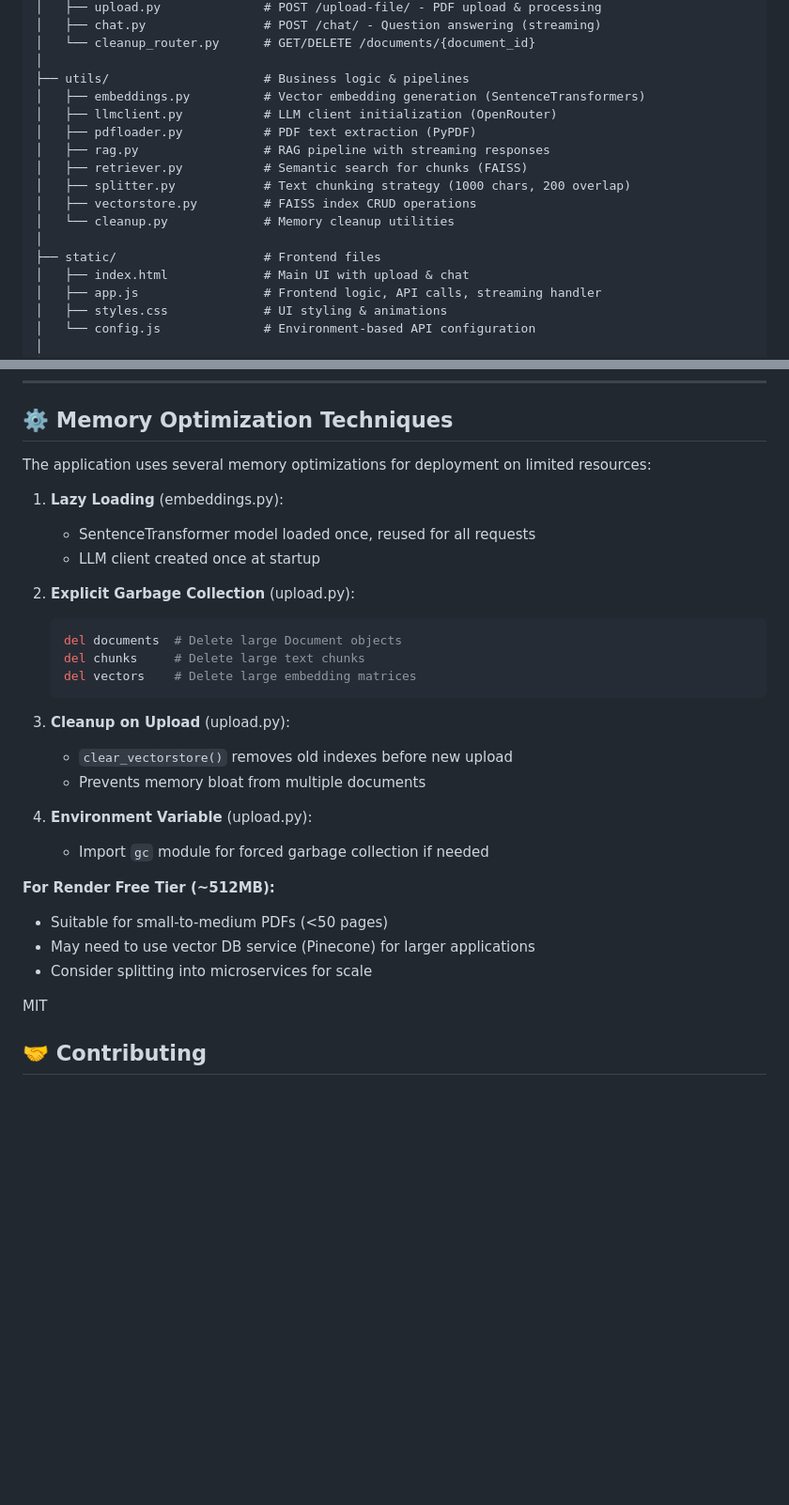
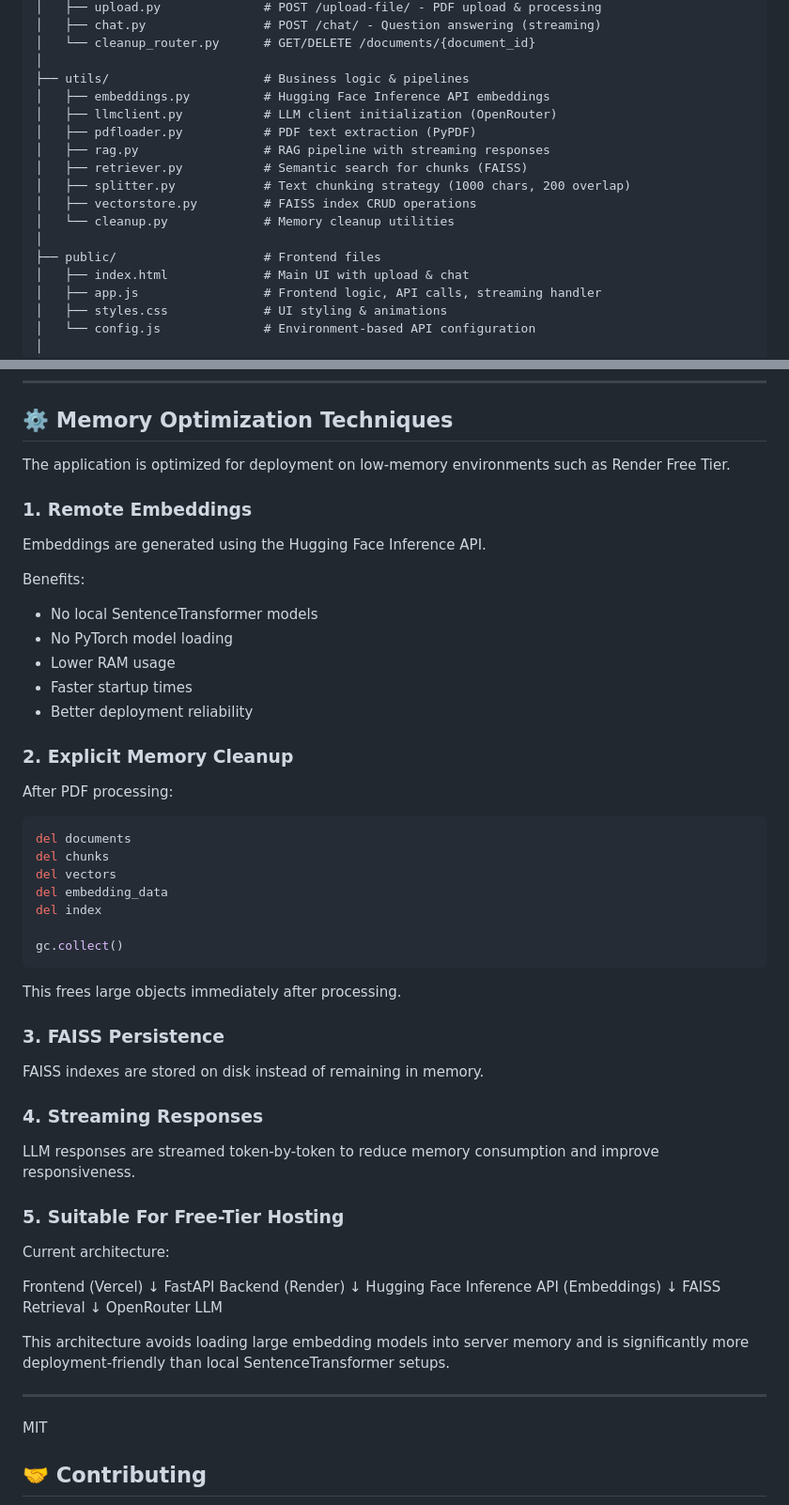
Before and after one commit to Hridayansh018/nexus-chat, a Markdown page: README.md, 2 parts joined by grey strips. Shown at 94% size. Drawn GitHub-style; blank space fills up the shorter version.

````diff
--- a/README.md
+++ b/README.md
@@ -34,7 +36,7 @@ chat_with_pdf/
 │   └── cleanup_router.py      # GET/DELETE /documents/{document_id}
 │
 ├── utils/                     # Business logic & pipelines
-│   ├── embeddings.py          # Vector embedding generation (SentenceTransformers)
+│   ├── embeddings.py          # Hugging Face Inference API embeddings
 │   ├── llmclient.py           # LLM client initialization (OpenRouter)
 │   ├── pdfloader.py           # PDF text extraction (PyPDF)
 │   ├── rag.py                 # RAG pipeline with streaming responses
@@ -43,7 +45,7 @@ chat_with_pdf/
 │   ├── vectorstore.py         # FAISS index CRUD operations
 │   └── cleanup.py             # Memory cleanup utilities
 │
-├── static/                    # Frontend files
+├── public/                    # Frontend files
 │   ├── index.html             # Main UI with upload & chat
 │   ├── app.js                 # Frontend logic, API calls, streaming handler
 │   ├── styles.css             # UI styling & animations
@@ -605,30 +629,61 @@ Each document gets a unique UUID directory containing:
 
 ## ⚙️ Memory Optimization Techniques
 
-The application uses several memory optimizations for deployment on limited resources:
+The application is optimized for deployment on low-memory environments such as Render Free Tier.
 
-1. **Lazy Loading** (embeddings.py):
-   - SentenceTransformer model loaded once, reused for all requests
-   - LLM client created once at startup
+### 1. Remote Embeddings
 
-2. **Explicit Garbage Collection** (upload.py):
-   ```python
-   del documents  # Delete large Document objects
-   del chunks     # Delete large text chunks
-   del vectors    # Delete large embedding matrices
-   ```
+Embeddings are generated using the Hugging Face Inference API.
 
-3. **Cleanup on Upload** (upload.py):
-   - `clear_vectorstore()` removes old indexes before new upload
-   - Prevents memory bloat from multiple documents
+Benefits:
 
-4. **Environment Variable** (upload.py):
-   - Import `gc` module for forced garbage collection if needed
+- No local SentenceTransformer models
+- No PyTorch model loading
+- Lower RAM usage
+- Faster startup times
+- Better deployment reliability
 
-**For Render Free Tier (~512MB):**
-- Suitable for small-to-medium PDFs (<50 pages)
-- May need to use vector DB service (Pinecone) for larger applications
-- Consider splitting into microservices for scale
+### 2. Explicit Memory Cleanup
+
+After PDF processing:
+
+```python
+del documents
+del chunks
+del vectors
+del embedding_data
+del index
+
+gc.collect()
+```
+
+This frees large objects immediately after processing.
+
+### 3. FAISS Persistence
+
+FAISS indexes are stored on disk instead of remaining in memory.
+
+### 4. Streaming Responses
+
+LLM responses are streamed token-by-token to reduce memory consumption and improve responsiveness.
+
+### 5. Suitable For Free-Tier Hosting
+
+Current architecture:
+
+Frontend (Vercel)
+↓
+FastAPI Backend (Render)
+↓
+Hugging Face Inference API (Embeddings)
+↓
+FAISS Retrieval
+↓
+OpenRouter LLM
+
+This architecture avoids loading large embedding models into server memory and is significantly more deployment-friendly than local SentenceTransformer setups.
+
+---
 
 MIT
 
````
Also changed, not shown: other parts of README.md (+67 -43 lines).
